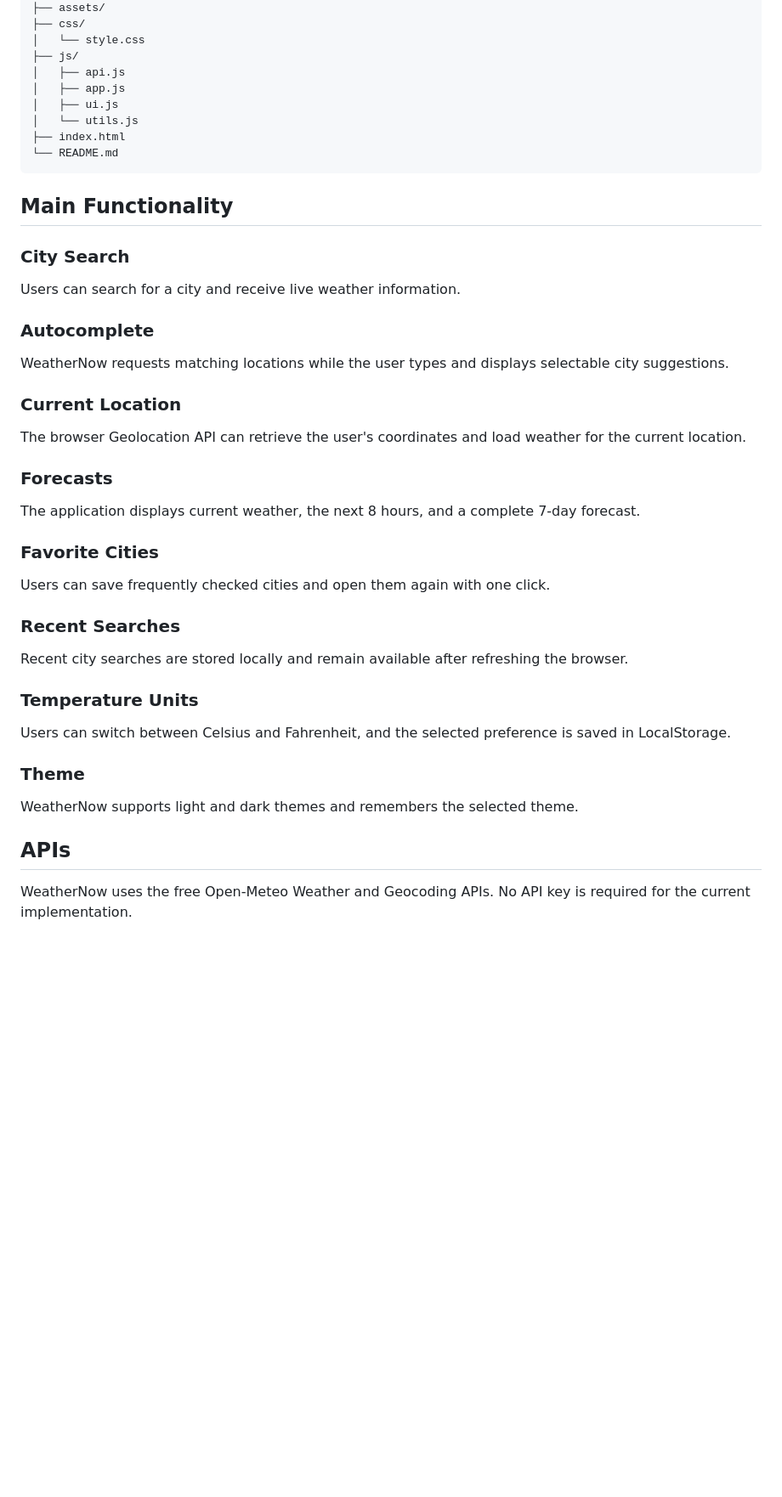
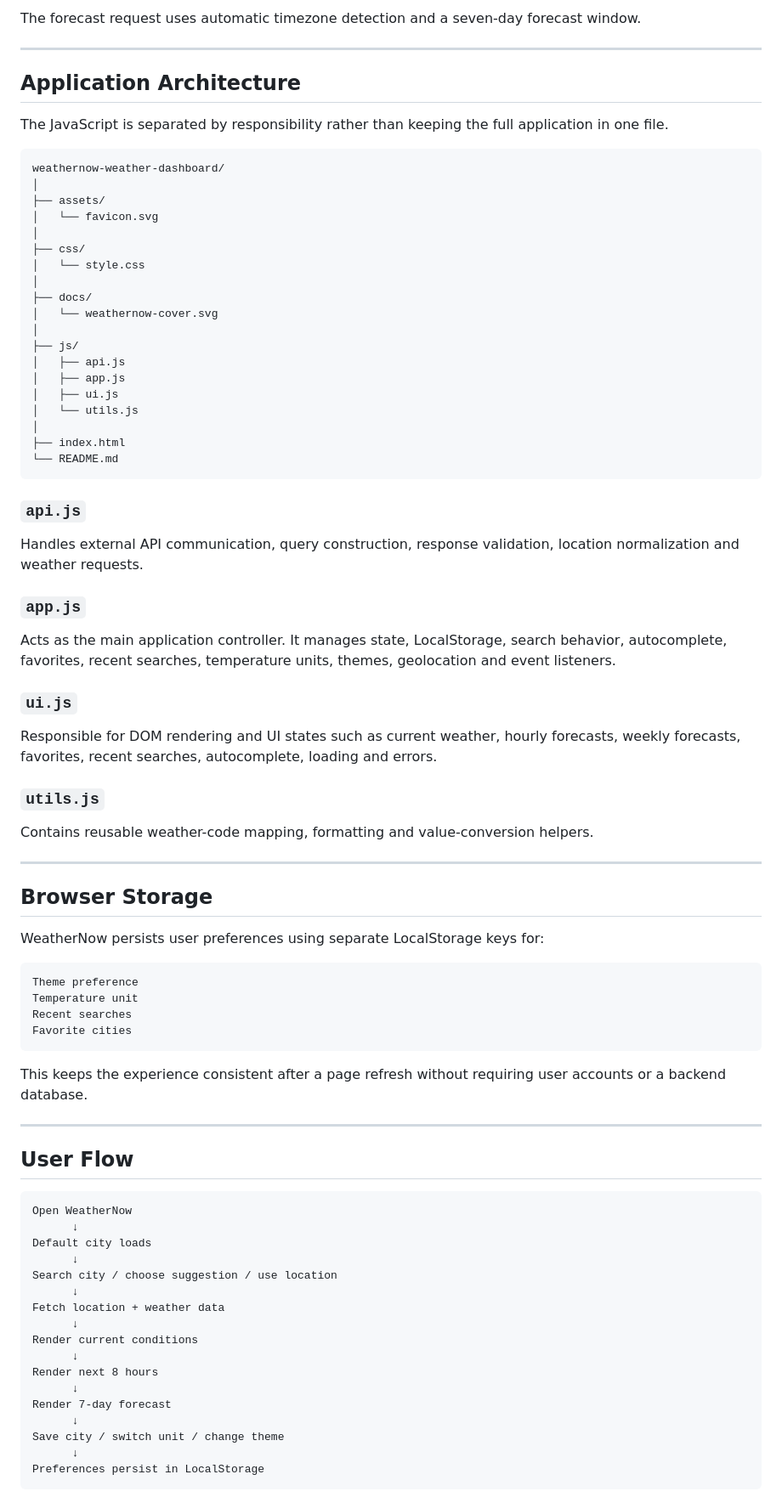
Before and after one commit to devjit1520/weathernow-weather-dashboard, a Markdown page: README.md, the part around one of its changes. Shown at 85% size. Rendered like a GitHub page; blank space fills up the shorter version.

````diff
--- a/README.md
+++ b/README.md
@@ -49,41 +165,85 @@ weather-dashboard/
+The forecast request uses automatic timezone detection and a seven-day forecast window.
+
+---
+
+## Application Architecture
+
+The JavaScript is separated by responsibility rather than keeping the full application in one file.
+
+```text
+weathernow-weather-dashboard/
+│
 ├── assets/
+│   └── favicon.svg
+│
 ├── css/
 │   └── style.css
+│
+├── docs/
+│   └── weathernow-cover.svg
+│
 ├── js/
 │   ├── api.js
 │   ├── app.js
 │   ├── ui.js
 │   └── utils.js
+│
 ├── index.html
 └── README.md
 ```
 
-## Main Functionality
+### `api.js`
 
-### City Search
-Users can search for a city and receive live weather information.
+Handles external API communication, query construction, response validation, location normalization and weather requests.
 
-### Autocomplete
-WeatherNow requests matching locations while the user types and displays selectable city suggestions.
+### `app.js`
 
-### Current Location
-The browser Geolocation API can retrieve the user's coordinates and load weather for the current location.
+Acts as the main application controller. It manages state, LocalStorage, search behavior, autocomplete, favorites, recent searches, temperature units, themes, geolocation and event listeners.
 
-### Forecasts
-The application displays current weather, the next 8 hours, and a complete 7-day forecast.
+### `ui.js`
 
-### Favorite Cities
-Users can save frequently checked cities and open them again with one click.
+Responsible for DOM rendering and UI states such as current weather, hourly forecasts, weekly forecasts, favorites, recent searches, autocomplete, loading and errors.
 
-### Recent Searches
-Recent city searches are stored locally and remain available after refreshing the browser.
+### `utils.js`
 
-### Temperature Units
-Users can switch between Celsius and Fahrenheit, and the selected preference is saved in LocalStorage.
+Contains reusable weather-code mapping, formatting and value-conversion helpers.
 
-### Theme
-WeatherNow supports light and dark themes and remembers the selected theme.
+---
 
-## APIs
+## Browser Storage
 
-WeatherNow uses the free Open-Meteo Weather and Geocoding APIs. No API key is required for the current implementation.
+WeatherNow persists user preferences using separate LocalStorage keys for:
+
+```text
+Theme preference
+Temperature unit
+Recent searches
+Favorite cities
+```
+
+This keeps the experience consistent after a page refresh without requiring user accounts or a backend database.
+
+---
+
+## User Flow
+
+```text
+Open WeatherNow
+      ↓
+Default city loads
+      ↓
+Search city / choose suggestion / use location
+      ↓
+Fetch location + weather data
+      ↓
+Render current conditions
+      ↓
+Render next 8 hours
+      ↓
+Render 7-day forecast
+      ↓
+Save city / switch unit / change theme
+      ↓
+Preferences persist in LocalStorage
+```
+
````
Also changed, not shown: other parts of README.md (+244 -57 lines).
